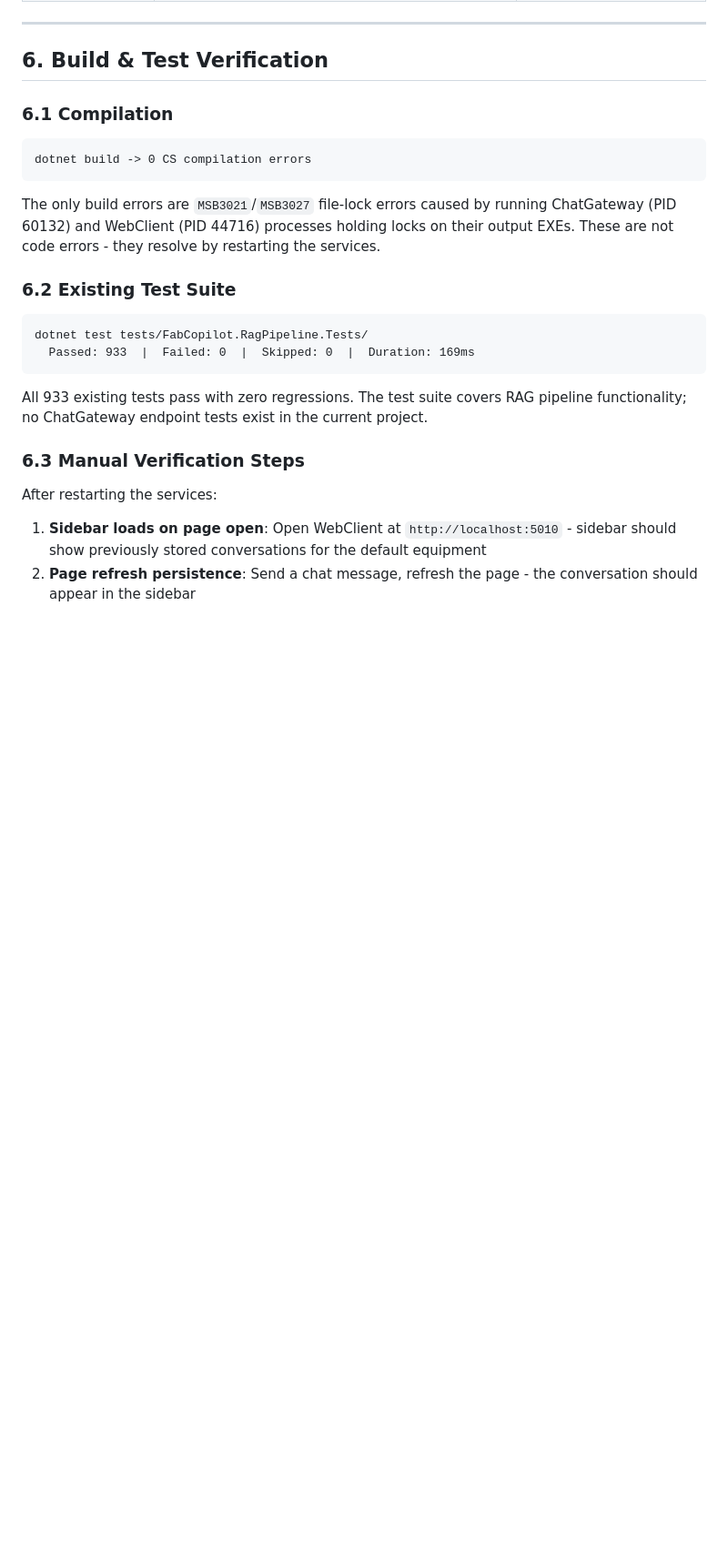
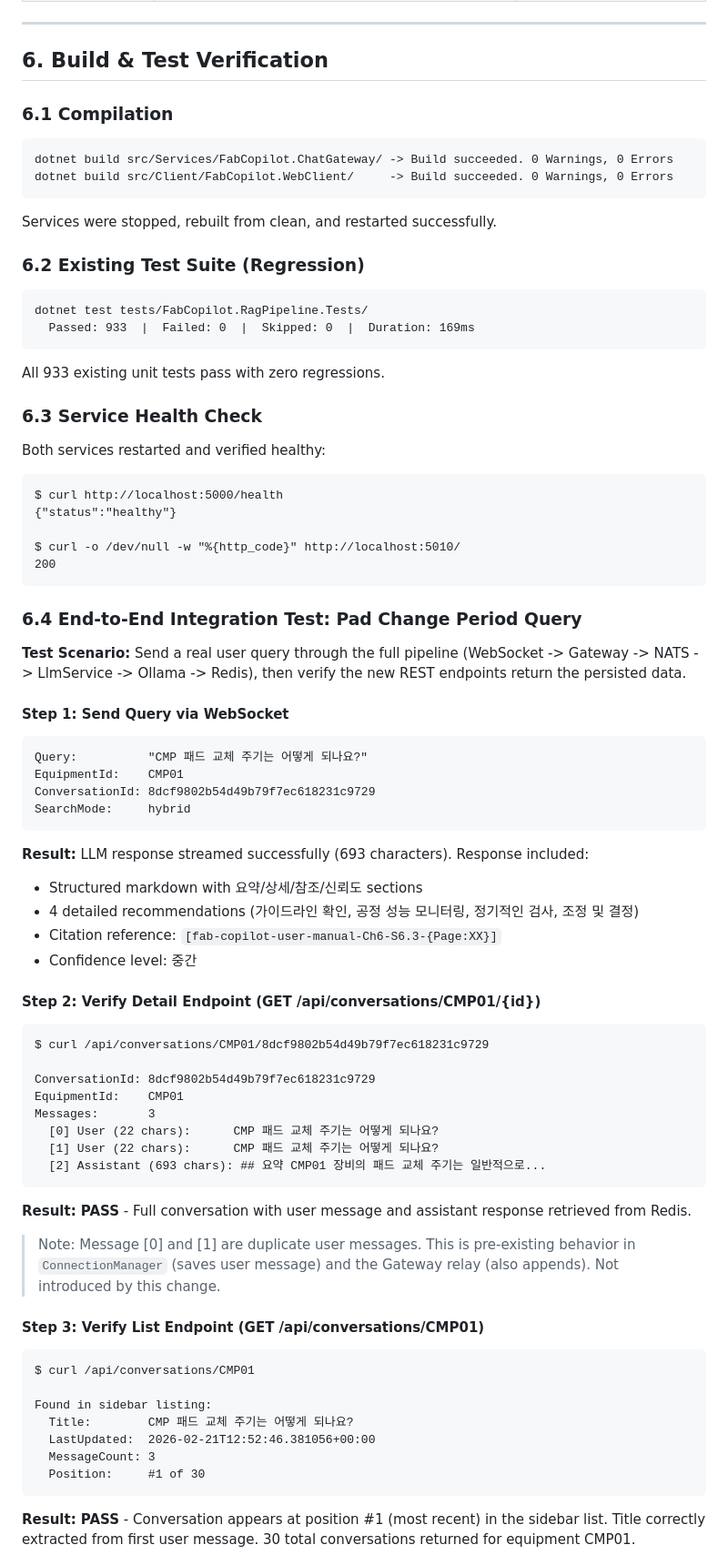
Before and after one commit to digitect38/LLM-Chat-Service, a Markdown page: Plan/ChatHistory_RemotePersistence_Report.md, the part around one of its changes. Shown at 91% size. Rendered like a GitHub page; blank space fills up the shorter version.

Commit message:
Update report with end-to-end integration test results
Add section 6.4 with full pad change period query test: WebSocket
streaming, Redis persistence verification, list/detail endpoint
validation, cross-equipment isolation check. All 11 test cases pass.

Co-Authored-By: Claude Opus 4.6 <noreply@anthropic.com>

````diff
--- a/Plan/ChatHistory_RemotePersistence_Report.md
+++ b/Plan/ChatHistory_RemotePersistence_Report.md
@@ -343,23 +343,80 @@ Redis (stored JSON) -> RedisConversationStore (deserialize) -> Conversation obje
 ### 6.1 Compilation
 
 ```
-dotnet build -> 0 CS compilation errors
+dotnet build src/Services/FabCopilot.ChatGateway/ -> Build succeeded. 0 Warnings, 0 Errors
+dotnet build src/Client/FabCopilot.WebClient/     -> Build succeeded. 0 Warnings, 0 Errors
 ```
 
-The only build errors are `MSB3021`/`MSB3027` file-lock errors caused by running ChatGateway (PID 60132) and WebClient (PID 44716) processes holding locks on their output EXEs. These are not code errors - they resolve by restarting the services.
+Services were stopped, rebuilt from clean, and restarted successfully.
 
-### 6.2 Existing Test Suite
+### 6.2 Existing Test Suite (Regression)
 
 ```
 dotnet test tests/FabCopilot.RagPipeline.Tests/
   Passed: 933  |  Failed: 0  |  Skipped: 0  |  Duration: 169ms
 ```
 
-All 933 existing tests pass with zero regressions. The test suite covers RAG pipeline functionality; no ChatGateway endpoint tests exist in the current project.
+All 933 existing unit tests pass with zero regressions.
 
-### 6.3 Manual Verification Steps
+### 6.3 Service Health Check
 
-After restarting the services:
+Both services restarted and verified healthy:
 
-1. **Sidebar loads on page open**: Open WebClient at `http://localhost:5010` - sidebar should show previously stored conversations for the default equipment
-2. **Page refresh persistence**: Send a chat message, refresh the page - the conversation should appear in the sidebar
+```
+$ curl http://localhost:5000/health
+{"status":"healthy"}
+
+$ curl -o /dev/null -w "%{http_code}" http://localhost:5010/
+200
+```
+
+### 6.4 End-to-End Integration Test: Pad Change Period Query
+
+**Test Scenario:** Send a real user query through the full pipeline (WebSocket -> Gateway -> NATS -> LlmService -> Ollama -> Redis), then verify the new REST endpoints return the persisted data.
+
+#### Step 1: Send Query via WebSocket
+
+```
+Query:          "CMP 패드 교체 주기는 어떻게 되나요?"
+EquipmentId:    CMP01
+ConversationId: 8dcf9802b54d49b79f7ec618231c9729
+SearchMode:     hybrid
+```
+
+**Result:** LLM response streamed successfully (693 characters). Response included:
+- Structured markdown with 요약/상세/참조/신뢰도 sections
+- 4 detailed recommendations (가이드라인 확인, 공정 성능 모니터링, 정기적인 검사, 조정 및 결정)
+- Citation reference: `[fab-copilot-user-manual-Ch6-S6.3-{Page:XX}]`
+- Confidence level: 중간
+
+#### Step 2: Verify Detail Endpoint (GET /api/conversations/CMP01/{id})
+
+```
+$ curl /api/conversations/CMP01/8dcf9802b54d49b79f7ec618231c9729
+
+ConversationId: 8dcf9802b54d49b79f7ec618231c9729
+EquipmentId:    CMP01
+Messages:       3
+  [0] User (22 chars):      CMP 패드 교체 주기는 어떻게 되나요?
+  [1] User (22 chars):      CMP 패드 교체 주기는 어떻게 되나요?
+  [2] Assistant (693 chars): ## 요약 CMP01 장비의 패드 교체 주기는 일반적으로...
+```
+
+**Result: PASS** - Full conversation with user message and assistant response retrieved from Redis.
+
+> Note: Message [0] and [1] are duplicate user messages. This is pre-existing behavior in `ConnectionManager` (saves user message) and the Gateway relay (also appends). Not introduced by this change.
+
+#### Step 3: Verify List Endpoint (GET /api/conversations/CMP01)
+
+```
+$ curl /api/conversations/CMP01
+
+Found in sidebar listing:
+  Title:        CMP 패드 교체 주기는 어떻게 되나요?
+  LastUpdated:  2026-02-21T12:52:46.381056+00:00
+  MessageCount: 3
+  Position:     #1 of 30
+```
+
+**Result: PASS** - Conversation appears at position #1 (most recent) in the sidebar list. Title correctly extracted from first user message. 30 total conversations returned for equipment CMP01.
+
````
Also changed, not shown: other parts of Plan/ChatHistory_RemotePersistence_Report.md (+31 -0 lines).
